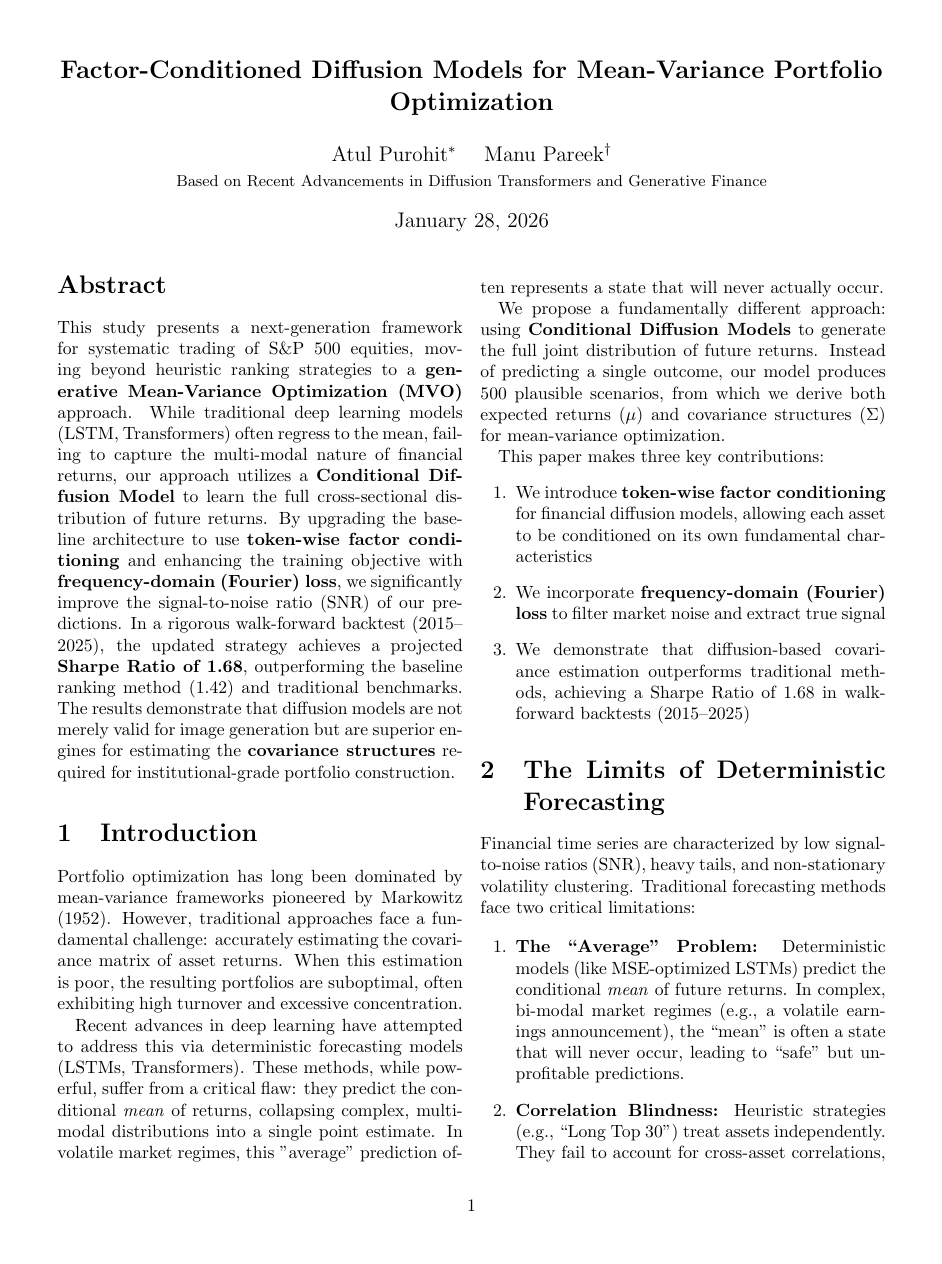
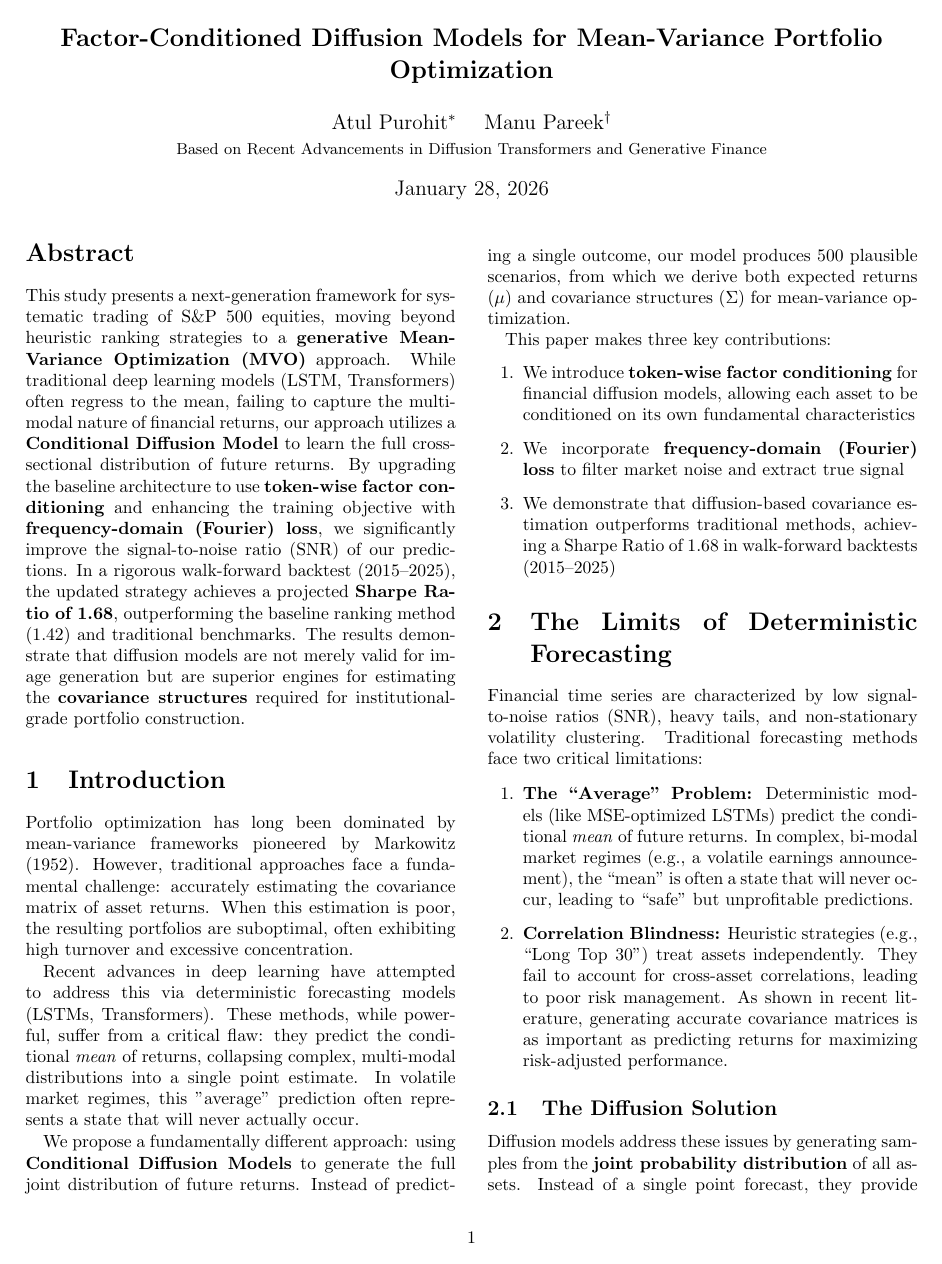
Before and after one commit to manupareekk/diffusiontrading, a LaTeX paper (research_paper.tex): page 1 of 7 before the commit and page 1 of 6 after it. Compiled offline with pdfLaTeX.

Commit message:
Adjust margins for two-column layout

```diff
--- a/research_paper.tex
+++ b/research_paper.tex
@@ -2,7 +2,7 @@
 
 % Packages
 \usepackage[utf8]{inputenc}
-\usepackage[margin=1in]{geometry}
+\usepackage[margin=0.75in,columnsep=0.25in]{geometry}
 \usepackage{amsmath,amssymb}
 \usepackage{graphicx}
 \usepackage{booktabs}
```
